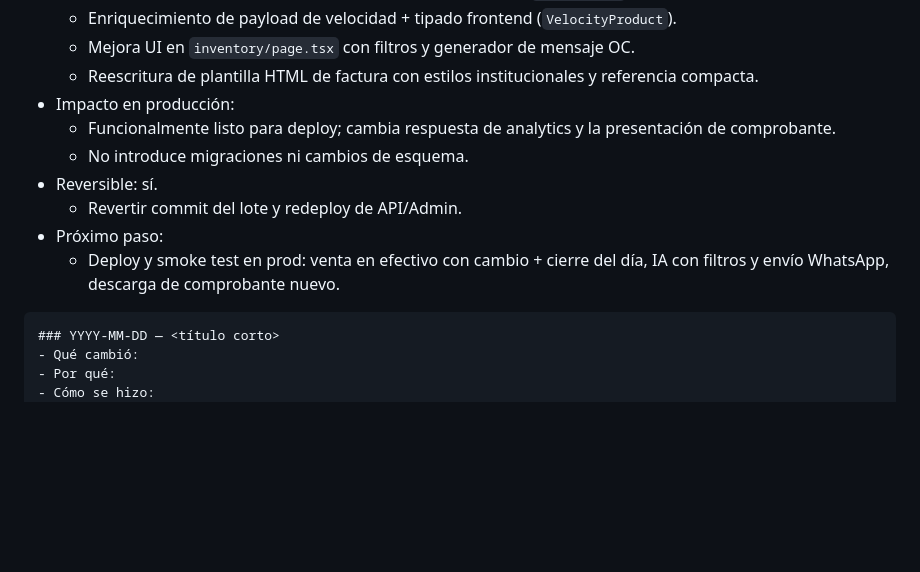
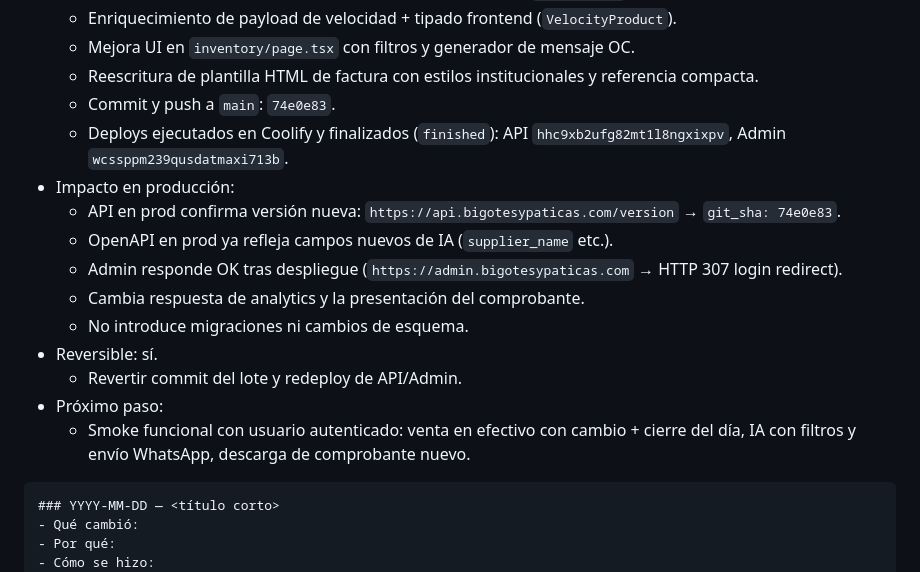
Before and after one commit to DiegoMao201/BigotesyPaticas, a Markdown page: docs/project-continuity.md, the part around the change. Drawn GitHub-style; blank space fills up the shorter version.

Commit message:
Document deployment evidence for 74e0e83 rollout

````diff
--- a/docs/project-continuity.md
+++ b/docs/project-continuity.md
@@ -110,13 +110,18 @@
 	- Enriquecimiento de payload de velocidad + tipado frontend (`VelocityProduct`).
 	- Mejora UI en `inventory/page.tsx` con filtros y generador de mensaje OC.
 	- Reescritura de plantilla HTML de factura con estilos institucionales y referencia compacta.
+	- Commit y push a `main`: `74e0e83`.
+	- Deploys ejecutados en Coolify y finalizados (`finished`): API `hhc9xb2ufg82mt1l8ngxixpv`, Admin `wcssppm239qusdatmaxi713b`.
 - Impacto en producción:
-	- Funcionalmente listo para deploy; cambia respuesta de analytics y la presentación de comprobante.
+	- API en prod confirma versión nueva: `https://api.bigotesypaticas.com/version` → `git_sha: 74e0e83`.
+	- OpenAPI en prod ya refleja campos nuevos de IA (`supplier_name` etc.).
+	- Admin responde OK tras despliegue (`https://admin.bigotesypaticas.com` → HTTP 307 login redirect).
+	- Cambia respuesta de analytics y la presentación del comprobante.
 	- No introduce migraciones ni cambios de esquema.
 - Reversible: sí.
 	- Revertir commit del lote y redeploy de API/Admin.
 - Próximo paso:
-	- Deploy y smoke test en prod: venta en efectivo con cambio + cierre del día, IA con filtros y envío WhatsApp, descarga de comprobante nuevo.
+	- Smoke funcional con usuario autenticado: venta en efectivo con cambio + cierre del día, IA con filtros y envío WhatsApp, descarga de comprobante nuevo.
 
 ```
 ### YYYY-MM-DD — <título corto>
````
